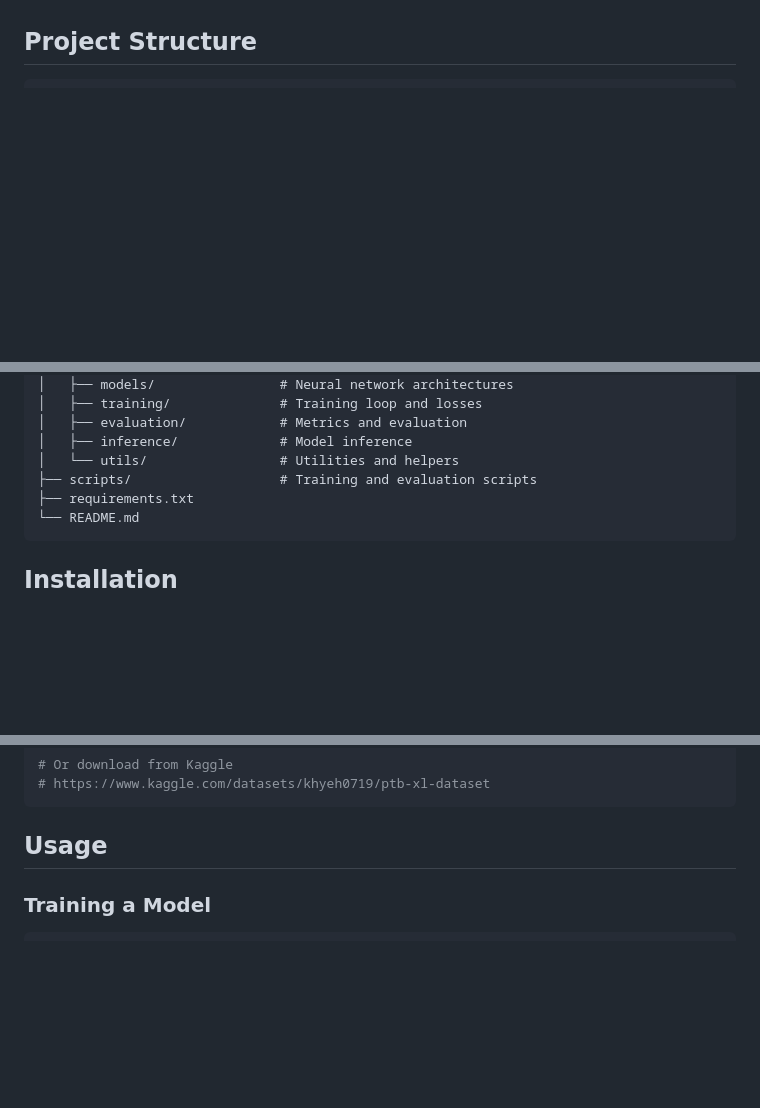
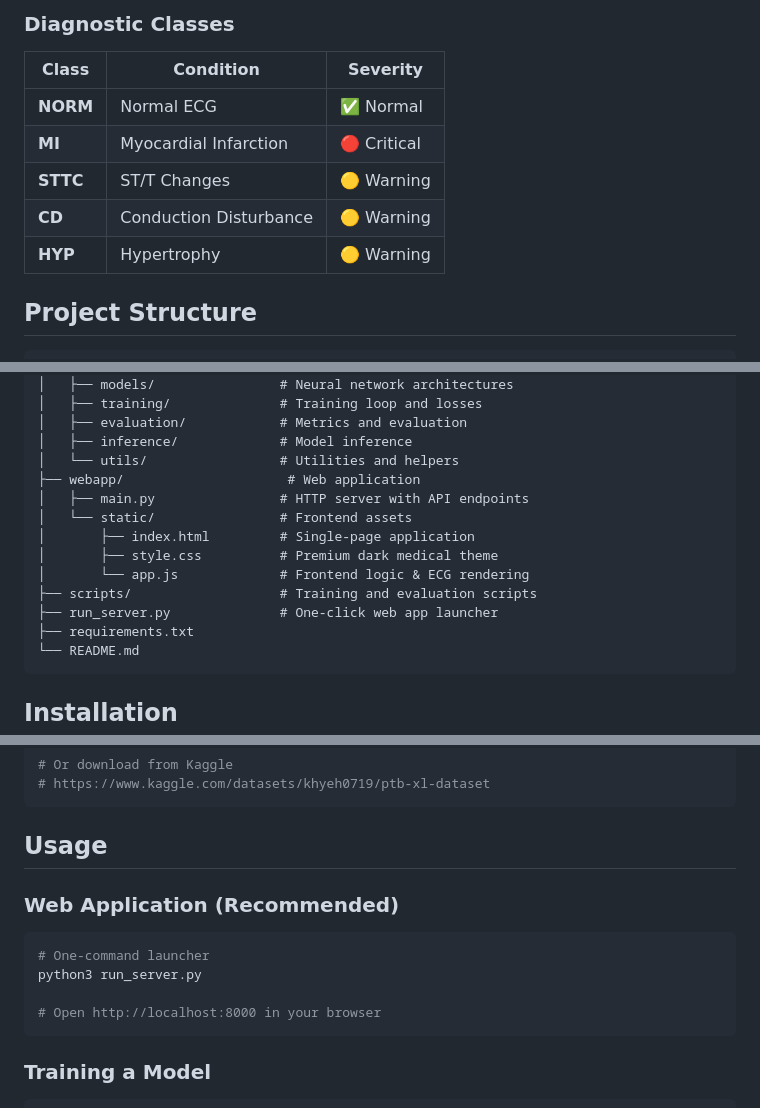
Before and after one commit to mmfarouk5/ecg-multilabel-classification, a Markdown page: README.md, 3 parts joined by grey strips. Rendered like a GitHub page; blank space fills up the shorter version.

````diff
--- a/README.md
+++ b/README.md
@@ -146,3 +194,13 @@ Using a fine-grained threshold search (0.01 steps from 0.05 to 0.95) for each cl
+### Diagnostic Classes
+
+| Class | Condition | Severity |
+|-------|-----------|----------|
+| **NORM** | Normal ECG | ✅ Normal |
+| **MI** | Myocardial Infarction | 🔴 Critical |
+| **STTC** | ST/T Changes | 🟡 Warning |
+| **CD** | Conduction Disturbance | 🟡 Warning |
+| **HYP** | Hypertrophy | 🟡 Warning |
+
 ## Project Structure
 
 ```
@@ -174,7 +232,14 @@ ecg-multilabel-classification/
 │   ├── evaluation/            # Metrics and evaluation
 │   ├── inference/             # Model inference
 │   └── utils/                 # Utilities and helpers
+├── webapp/                     # Web application
+│   ├── main.py                # HTTP server with API endpoints
+│   └── static/                # Frontend assets
+│       ├── index.html         # Single-page application
+│       ├── style.css          # Premium dark medical theme
+│       └── app.js             # Frontend logic & ECG rendering
 ├── scripts/                   # Training and evaluation scripts
+├── run_server.py              # One-click web app launcher
 ├── requirements.txt
 └── README.md
 ```
@@ -211,6 +276,15 @@ wget -r -N -c -np https://physionet.org/files/ptb-xl/1.0.1/
 ```
 
 ## Usage
+
+### Web Application (Recommended)
+
+```bash
+# One-command launcher
+python3 run_server.py
+
+# Open http://localhost:8000 in your browser
+```
 
 ### Training a Model
 
````
Also changed, not shown: other parts of README.md (+48 -0 lines).
